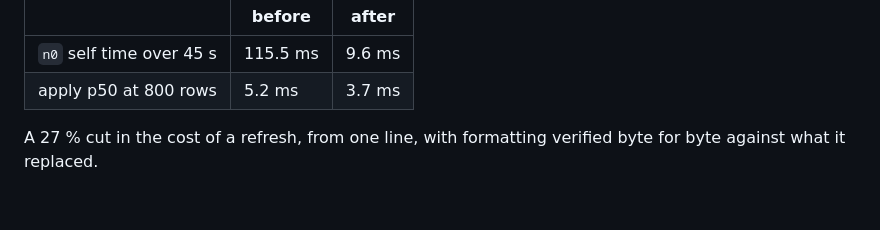
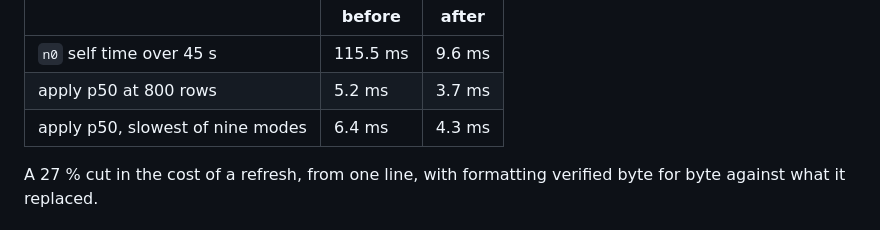
Before and after one commit to rudi-bruchez/sqltop, a Markdown page: docs/PERFORMANCE.md, the part around the change. Rendered like a GitHub page; blank space fills up the shorter version.

```diff
--- a/docs/PERFORMANCE.md
+++ b/docs/PERFORMANCE.md
@@ -142,6 +142,7 @@ One reused `Intl.NumberFormat` instead:
 |---|---|---|
 | `n0` self time over 45 s | 115.5 ms | 9.6 ms |
 | apply p50 at 800 rows | 5.2 ms | 3.7 ms |
+| apply p50, slowest of nine modes | 6.4 ms | 4.3 ms |
 
 A 27 % cut in the cost of a refresh, from one line, with formatting verified
 byte for byte against what it replaced.
```
Also changed, not shown: docs/SPECS.md (+26 -19 lines).
